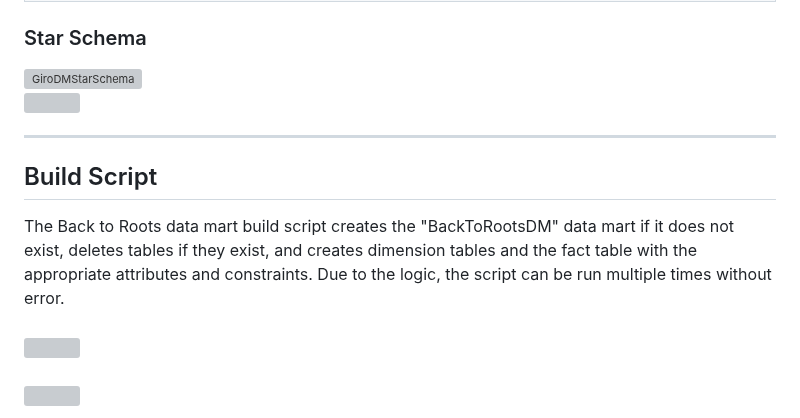
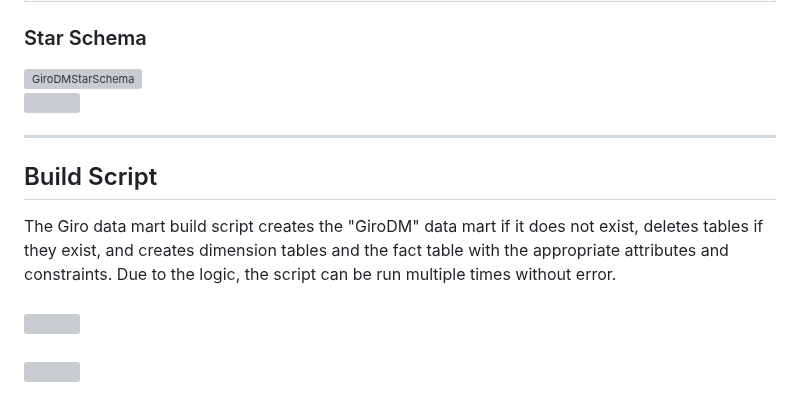
Before and after one commit to ryan-s-donovan/portfolio, a Markdown page: GiroSQL/SQL_Projects.md, the part around one of its changes. Rendered like a GitHub page; grey boxes are pictures that could not be loaded.

```diff
--- a/GiroSQL/SQL_Projects.md
+++ b/GiroSQL/SQL_Projects.md
@@ -363,7 +363,7 @@ Giro is a sports equipment company that sells a variety of different equipment
 <hr>
 
 ## Build Script
-The Back to Roots data mart build script creates the "BackToRootsDM" data mart if it does not exist, deletes tables if they exist, and creates dimension tables and the fact table with the appropriate attributes and constraints. Due to the logic, the script can be run multiple times without error.
+The Giro data mart build script creates the "GiroDM" data mart if it does not exist, deletes tables if they exist, and creates dimension tables and the fact table with the appropriate attributes and constraints. Due to the logic, the script can be run multiple times without error.
 <br>
 <br>[<img src="https://user-images.githubusercontent.com/91146906/152286999-322b92ed-de1a-46f6-a8ff-9bc08b12f9ca.svg" height="35"/>](../BackToRootsOLAP/BuildBackToRootsDM.sql)
 <br>
```
Also changed, not shown: other parts of GiroSQL/SQL_Projects.md (+1 -1 lines).
